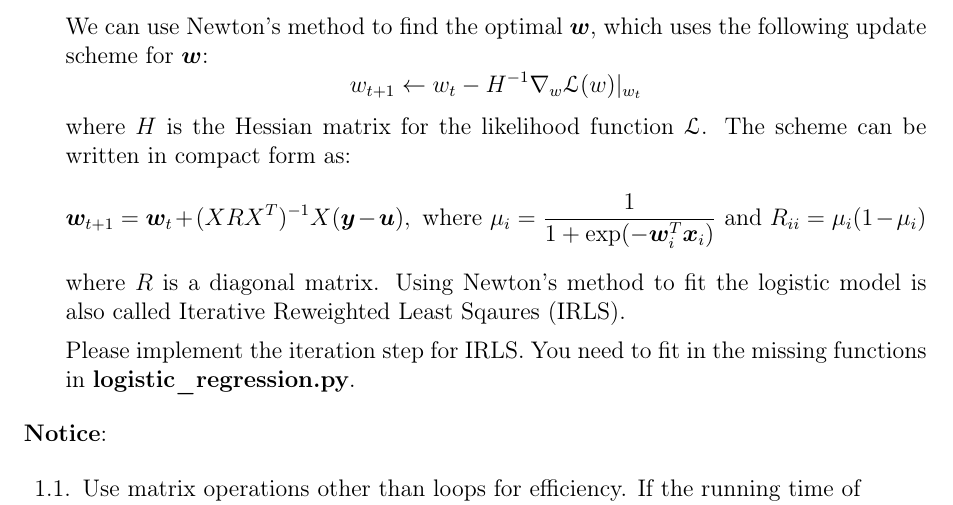
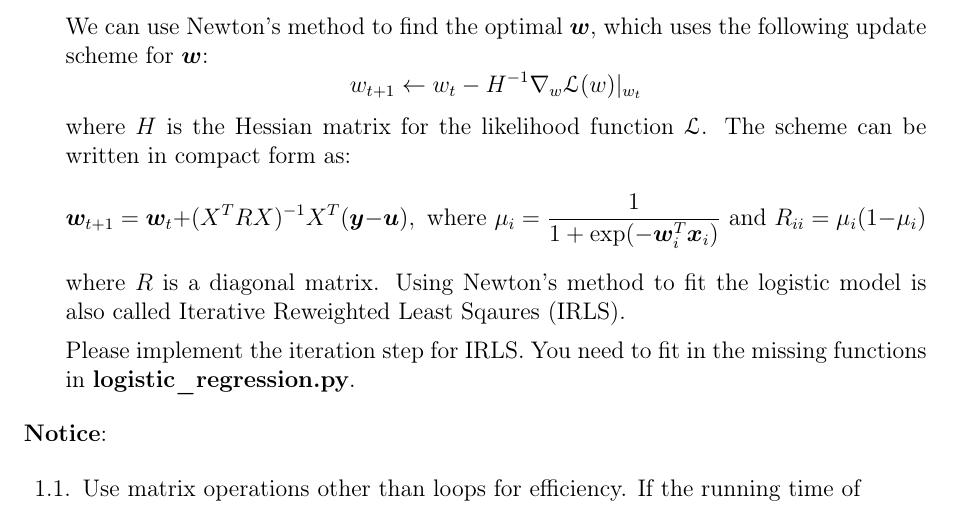
Before and after one commit to zhaofeng-shu33/LearningFromDataNote, a LaTeX problem sheet (pa1/main.tex): part of page 2 of 2, cut so that both start at the same text. Compiled offline with pdfLaTeX.

Commit message:
update codes

```diff
--- a/pa1/main.tex
+++ b/pa1/main.tex
@@ -110,7 +110,7 @@ w_{t+1} \leftarrow w_t - H^{-1} \nabla_w \mathcal{L}(w)|_{w_t}
 where $H$ is the Hessian matrix for the likelihood function $\mathcal{L}$.
 The scheme can be written in compact form as:
 \begin{equation*}
-\bm{w}_{t+1} = \bm{w}_t + (XRX^T)^{-1} X(\bm{y}-\bm{u}), \textrm{ where } \mu_i = \frac{1}{1+\exp(-\bm{w}_i^T\bm{x}_i)} \textrm{ and } R_{ii} = \mu_i ( 1 - \mu_i)
+\bm{w}_{t+1} = \bm{w}_t + (X^TRX)^{-1} X^T(\bm{y}-\bm{u}), \textrm{ where } \mu_i = \frac{1}{1+\exp(-\bm{w}_i^T\bm{x}_i)} \textrm{ and } R_{ii} = \mu_i ( 1 - \mu_i)
 \end{equation*}
 where $R$ is a diagonal matrix. Using Newton's method to fit the logistic model is also called Iterative Reweighted Least Sqaures (IRLS).
 
```
Also changed, not shown: 1 other file.
